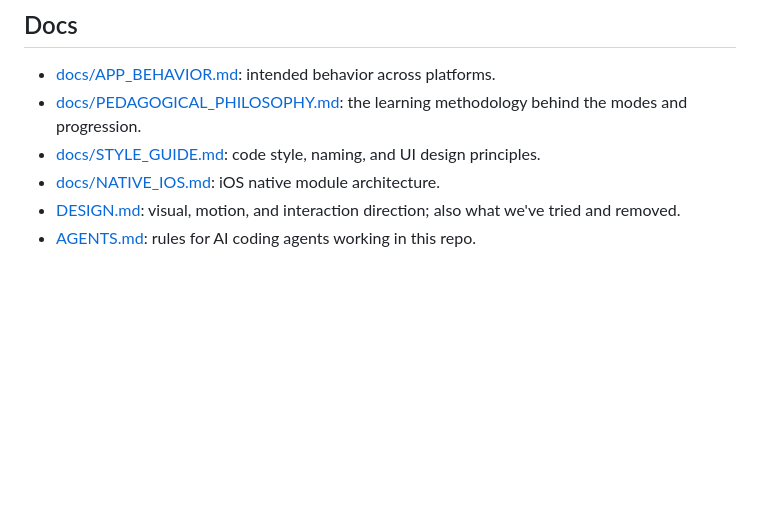
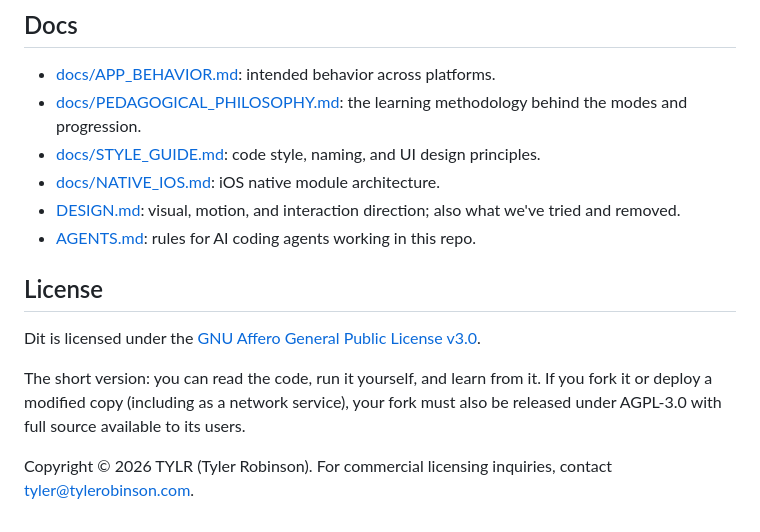
Before and after one commit to tylr-r/dit, a Markdown page: README.md, the part around one of its changes. Rendered like a GitHub page; blank space fills up the shorter version.

```diff
--- a/README.md
+++ b/README.md
@@ -99,3 +104,11 @@ pnpm run deploy        # builds web app and deploys to Firebase
 - [docs/NATIVE_IOS.md](docs/NATIVE_IOS.md): iOS native module architecture.
 - [DESIGN.md](DESIGN.md): visual, motion, and interaction direction; also what we've tried and removed.
 - [AGENTS.md](AGENTS.md): rules for AI coding agents working in this repo.
+
+## License
+
+Dit is licensed under the [GNU Affero General Public License v3.0](LICENSE).
+
+The short version: you can read the code, run it yourself, and learn from it. If you fork it or deploy a modified copy (including as a network service), your fork must also be released under AGPL-3.0 with full source available to its users.
+
+Copyright © 2026 TYLR (Tyler Robinson). For commercial licensing inquiries, contact tyler@tylerobinson.com.
```
Also changed, not shown: other parts of README.md (+69 -64 lines), docs/IOS_APP_STORE_METADATA.md (deleted, +0 -112 lines), docs/IOS_APP_STORE_RELEASE.md (deleted, +0 -125 lines), docs/images/Dit_Mockups.png (added), 2 other files.
